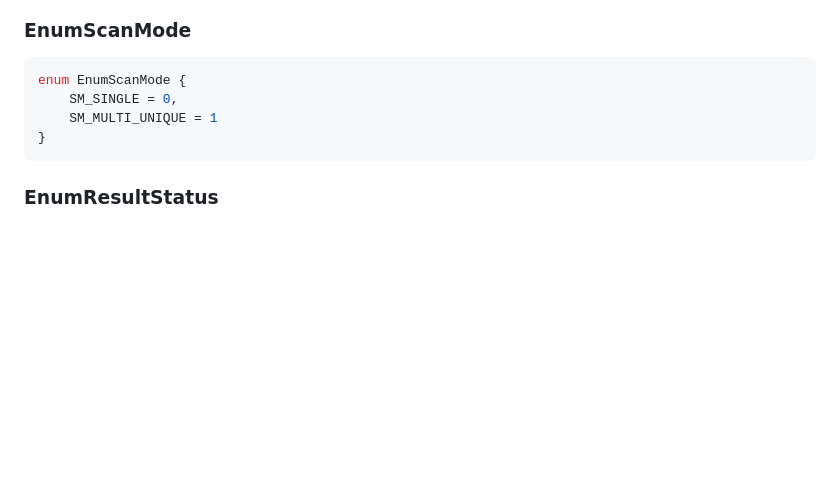
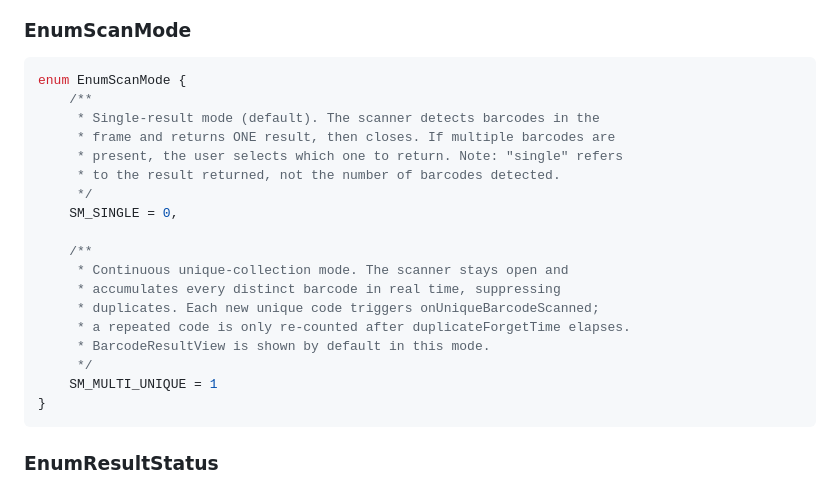
Before and after one commit to Dynamsoft/barcode-scanner-javascript, a Markdown page: docs/barcode-scanner-api-reference.md, the part around one of its changes. Drawn GitHub-style; blank space fills up the shorter version.

Commit message:
docs: update API reference

````diff
--- a/docs/barcode-scanner-api-reference.md
+++ b/docs/barcode-scanner-api-reference.md
@@ -760,7 +760,21 @@ type CameraSwitchControlMode = "hidden" | "listAll" | "toggleFrontBack";
 
 ```ts
 enum EnumScanMode {
+    /**
+     * Single-result mode (default). The scanner detects barcodes in the
+     * frame and returns ONE result, then closes. If multiple barcodes are
+     * present, the user selects which one to return. Note: "single" refers
+     * to the result returned, not the number of barcodes detected.
+     */
     SM_SINGLE = 0,
+
+    /**
+     * Continuous unique-collection mode. The scanner stays open and
+     * accumulates every distinct barcode in real time, suppressing
+     * duplicates. Each new unique code triggers onUniqueBarcodeScanned;
+     * a repeated code is only re-counted after duplicateForgetTime elapses.
+     * BarcodeResultView is shown by default in this mode.
+     */
     SM_MULTI_UNIQUE = 1
 }
 ```
````
Also changed, not shown: other parts of docs/barcode-scanner-api-reference.md (+1 -1 lines).
